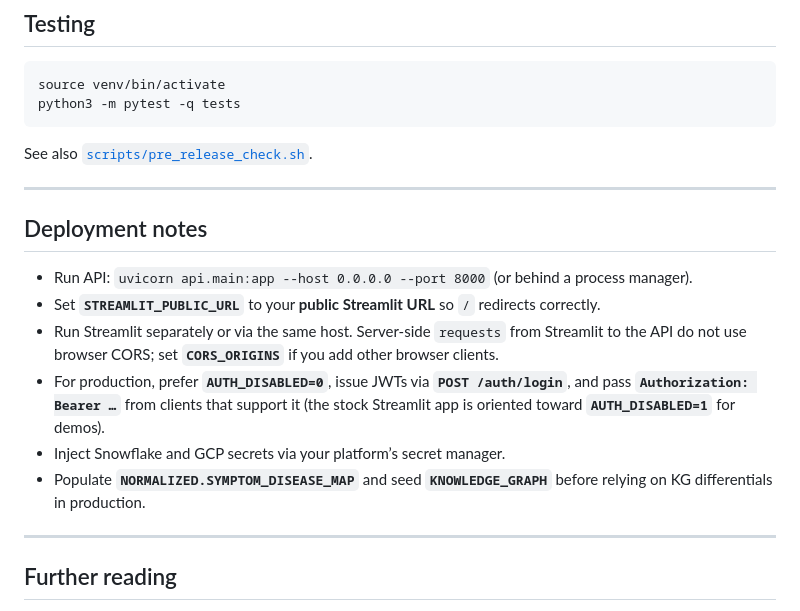
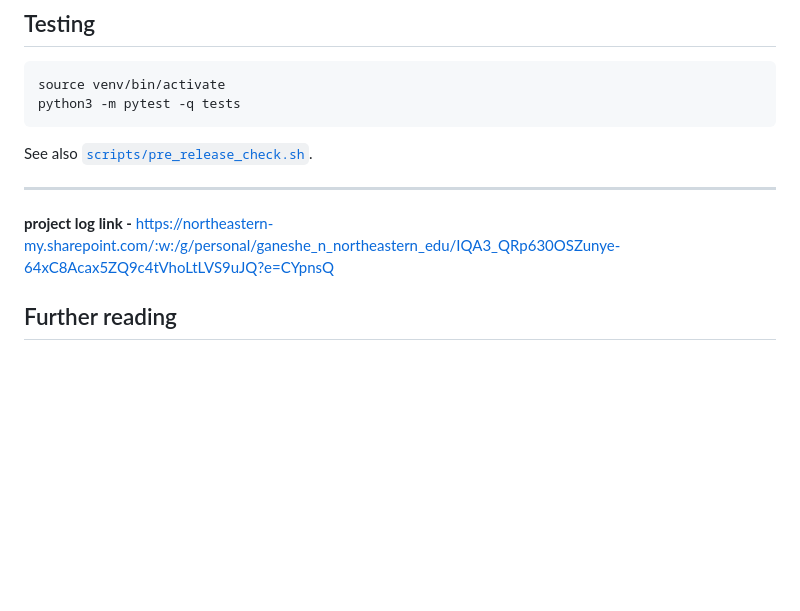
Before and after one commit to akshtalati/MedAssist.AI, a Markdown page: README.md, the part around the change. Drawn GitHub-style; blank space fills up the shorter version.

Commit message:
Update README.md with project log and remove notes
Removed deployment notes and added project log link.

```diff
--- a/README.md
+++ b/README.md
@@ -334,17 +334,7 @@ python3 -m pytest -q tests
 See also [`scripts/pre_release_check.sh`](scripts/pre_release_check.sh).
 
 ---
-
-## Deployment notes
-
-- Run API: `uvicorn api.main:app --host 0.0.0.0 --port 8000` (or behind a process manager).
-- Set **`STREAMLIT_PUBLIC_URL`** to your **public Streamlit URL** so `/` redirects correctly.
-- Run Streamlit separately or via the same host. Server-side `requests` from Streamlit to the API do not use browser CORS; set **`CORS_ORIGINS`** if you add other browser clients.
-- For production, prefer **`AUTH_DISABLED=0`**, issue JWTs via **`POST /auth/login`**, and pass **`Authorization: Bearer …`** from clients that support it (the stock Streamlit app is oriented toward **`AUTH_DISABLED=1`** for demos).
-- Inject Snowflake and GCP secrets via your platform’s secret manager.
-- Populate **`NORMALIZED.SYMPTOM_DISEASE_MAP`** and seed **`KNOWLEDGE_GRAPH`** before relying on KG differentials in production.
-
----
+**project log link -** https://northeastern-my.sharepoint.com/:w:/g/personal/ganeshe_n_northeastern_edu/IQA3_QRp630OSZunye-64xC8Acax5ZQ9c4tVhoLtLVS9uJQ?e=CYpnsQ
 
 ## Further reading
 
```
